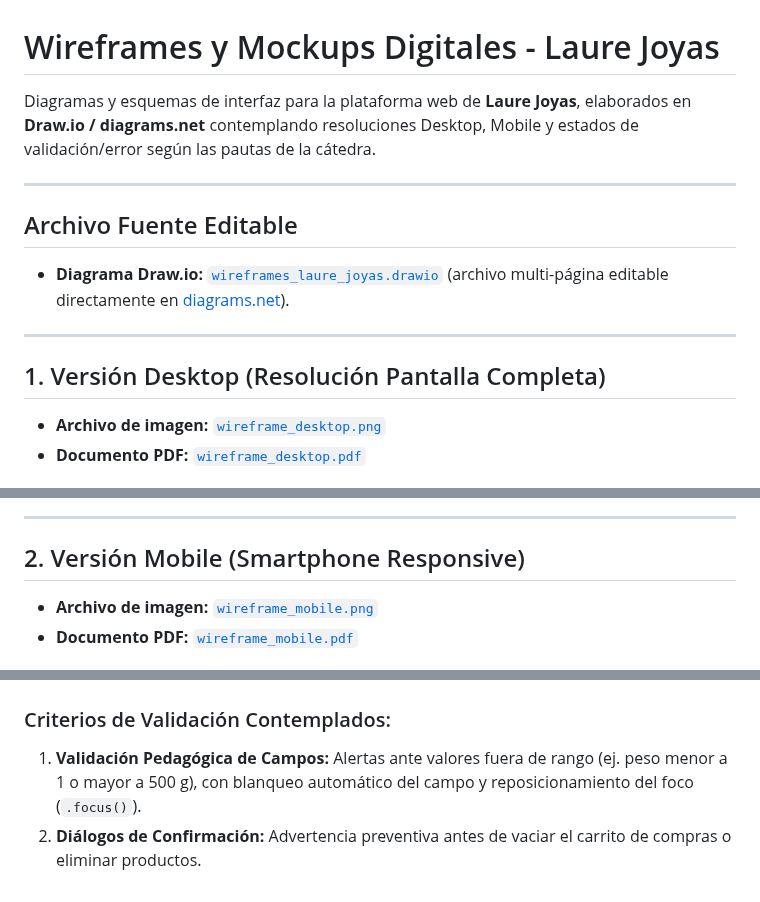
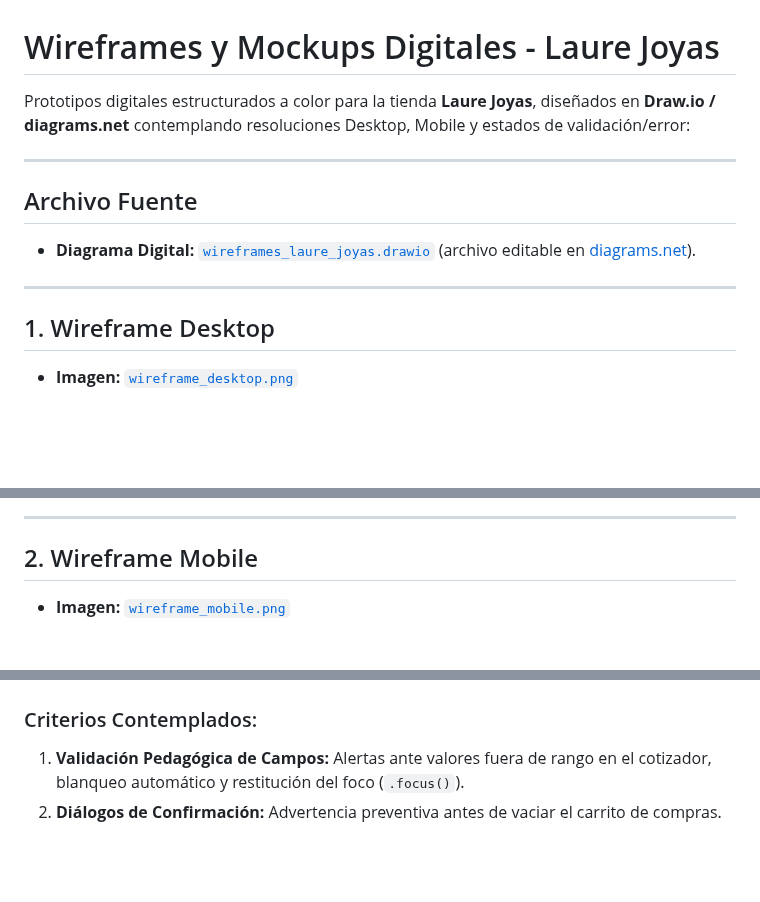
Before and after one commit to PedroGattiUCC/proyecto2026-Gatti-Marmol, a Markdown page: Wireframe/README.md, 3 parts joined by grey strips. Rendered like a GitHub page; blank space fills up the shorter version.

Commit message:
feat: organizar bocetos base en Sketch y mockups avanzados a color en Wireframe

```diff
--- a/Wireframe/README.md
+++ b/Wireframe/README.md
@@ -1,25 +1,23 @@
 # Wireframes y Mockups Digitales - Laure Joyas
 
-Diagramas y esquemas de interfaz para la plataforma web de **Laure Joyas**, elaborados en **Draw.io / diagrams.net** contemplando resoluciones Desktop, Mobile y estados de validación/error según las pautas de la cátedra.
+Prototipos digitales estructurados a color para la tienda **Laure Joyas**, diseñados en **Draw.io / diagrams.net** contemplando resoluciones Desktop, Mobile y estados de validación/error:
 
 ---
 
-## Archivo Fuente Editable
-* **Diagrama Draw.io:** [`wireframes_laure_joyas.drawio`](wireframes_laure_joyas.drawio) (archivo multi-página editable directamente en [diagrams.net](https://app.diagrams.net)).
+## Archivo Fuente
+* **Diagrama Digital:** [`wireframes_laure_joyas.drawio`](wireframes_laure_joyas.drawio) (archivo editable en [diagrams.net](https://app.diagrams.net)).
 
 ---
 
-## 1. Versión Desktop (Resolución Pantalla Completa)
-* **Archivo de imagen:** [`wireframe_desktop.png`](wireframe_desktop.png)
-* **Documento PDF:** [`wireframe_desktop.pdf`](wireframe_desktop.pdf)
+## 1. Wireframe Desktop
+* **Imagen:** [`wireframe_desktop.png`](wireframe_desktop.png)
 
 ![Wireframe Desktop](wireframe_desktop.png)
 
 ---
 
-## 2. Versión Mobile (Smartphone Responsive)
-* **Archivo de imagen:** [`wireframe_mobile.png`](wireframe_mobile.png)
-* **Documento PDF:** [`wireframe_mobile.pdf`](wireframe_mobile.pdf)
+## 2. Wireframe Mobile
+* **Imagen:** [`wireframe_mobile.png`](wireframe_mobile.png)
 
 ![Wireframe Mobile](wireframe_mobile.png)
 
@@ -30,6 +28,6 @@ Diagramas y esquemas de interfaz para la plataforma web de **Laure Joyas**, elab
 
 ![Wireframe Mensajes de Error](wireframe_mensajes_error.png)
 
-### Criterios de Validación Contemplados:
-1. **Validación Pedagógica de Campos:** Alertas ante valores fuera de rango (ej. peso menor a 1 o mayor a 500 g), con blanqueo automático del campo y reposicionamiento del foco (`.focus()`).
-2. **Diálogos de Confirmación:** Advertencia preventiva antes de vaciar el carrito de compras o eliminar productos.
+### Criterios Contemplados:
+1. **Validación Pedagógica de Campos:** Alertas ante valores fuera de rango en el cotizador, blanqueo automático y restitución del foco (`.focus()`).
+2. **Diálogos de Confirmación:** Advertencia preventiva antes de vaciar el carrito de compras.
```
Also changed, not shown: other parts of Wireframe/README.md (+1 -1 lines), Sketch/README.md (+13 -14 lines), Sketch/sketch_desktop.png, Sketch/sketch_mensajes_error.png, Sketch/sketch_mobile.png, 6 other files.
